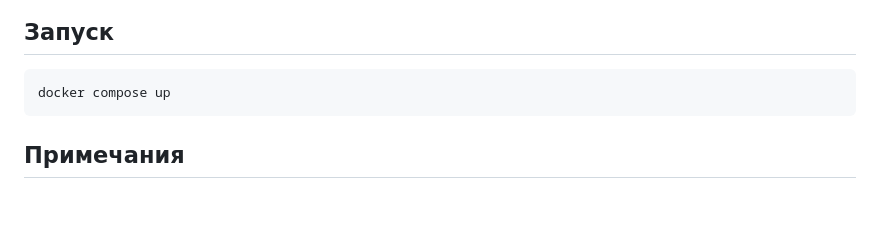
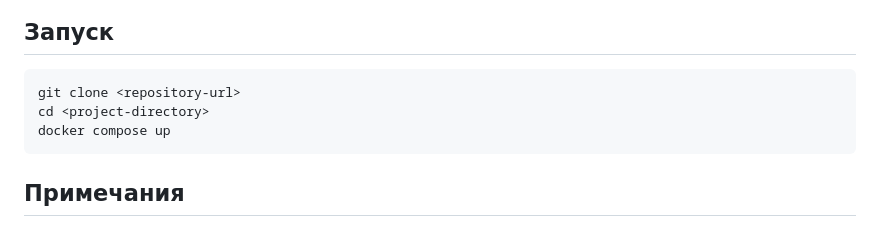
Before and after one commit to Neironello-Networkini/t1, a Markdown page: README.md, the part around the change. Rendered like a GitHub page; blank space fills up the shorter version.

````diff
--- a/README.md
+++ b/README.md
@@ -38,6 +38,8 @@
 ## Запуск
 
 ```bash
+git clone <repository-url>
+cd <project-directory>
 docker compose up
 ```
 ## Примечания
````
